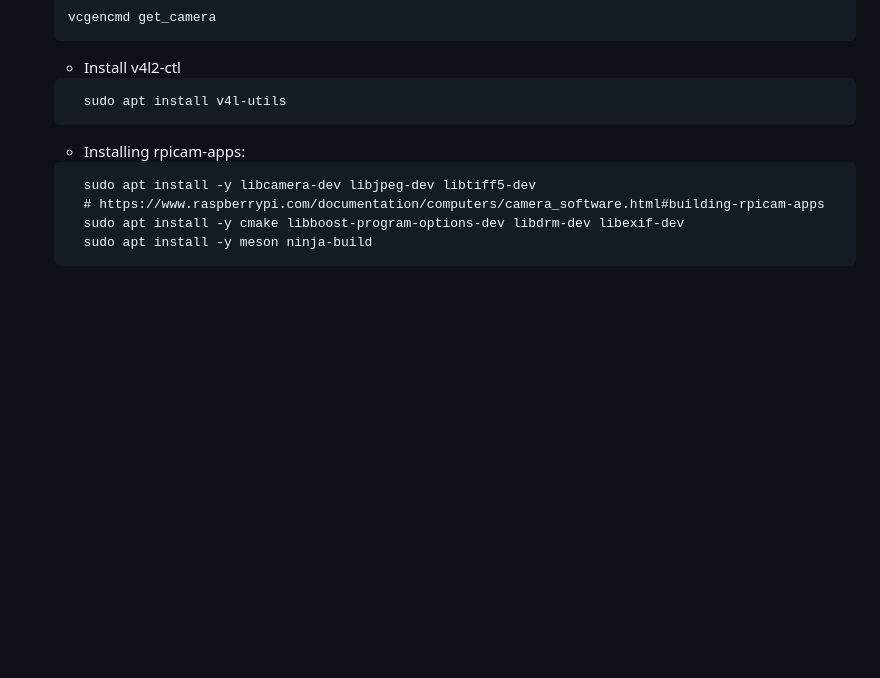
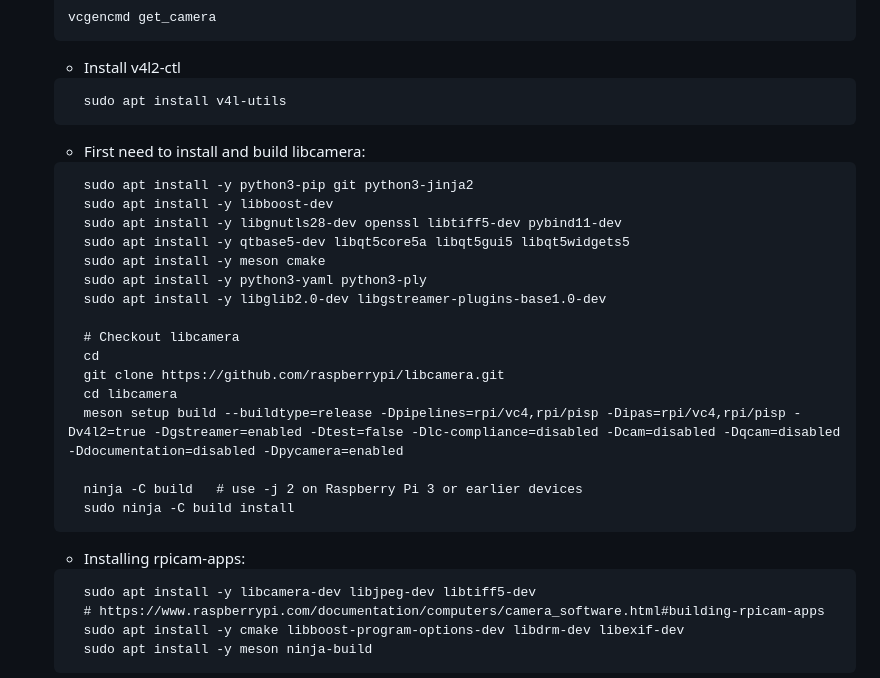
Before and after one commit to michael-f-smith/levi, a Markdown page: docs/README.md, the part around the change. GitHub-like rendering; blank space fills up the shorter version.

````diff
--- a/docs/README.md
+++ b/docs/README.md
@@ -130,6 +130,26 @@ https://hub.docker.com/r/arm64v8/ros/
   ```
     sudo apt install v4l-utils
   ```
+  * First need to install and build libcamera:
+  ```
+    sudo apt install -y python3-pip git python3-jinja2
+    sudo apt install -y libboost-dev
+    sudo apt install -y libgnutls28-dev openssl libtiff5-dev pybind11-dev
+    sudo apt install -y qtbase5-dev libqt5core5a libqt5gui5 libqt5widgets5
+    sudo apt install -y meson cmake
+    sudo apt install -y python3-yaml python3-ply
+    sudo apt install -y libglib2.0-dev libgstreamer-plugins-base1.0-dev
+
+    # Checkout libcamera
+    cd
+    git clone https://github.com/raspberrypi/libcamera.git
+    cd libcamera
+    meson setup build --buildtype=release -Dpipelines=rpi/vc4,rpi/pisp -Dipas=rpi/vc4,rpi/pisp -Dv4l2=true -Dgstreamer=enabled -Dtest=false -Dlc-compliance=disabled -Dcam=disabled -Dqcam=disabled -Ddocumentation=disabled -Dpycamera=enabled
+
+    ninja -C build   # use -j 2 on Raspberry Pi 3 or earlier devices
+    sudo ninja -C build install
+    ```
+
   * Installing rpicam-apps:
   ```
     sudo apt install -y libcamera-dev libjpeg-dev libtiff5-dev
````
